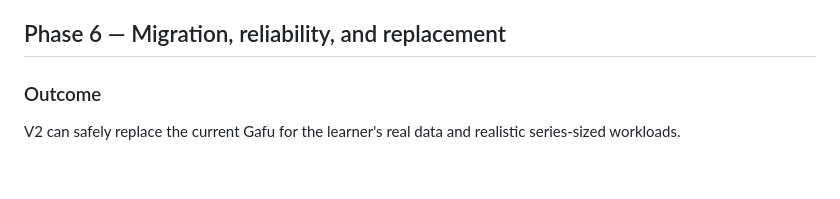
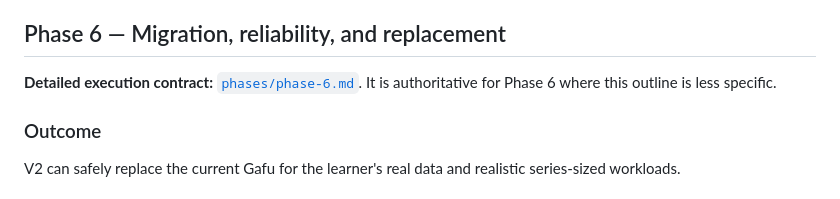
Before and after one commit to garthtrickett/gafu-v2, a Markdown page: v2-impl.md, the part around the change. Drawn GitHub-style; blank space fills up the shorter version.

Commit message:
docs: define phase six replacement contract

```diff
--- a/v2-impl.md
+++ b/v2-impl.md
@@ -592,6 +592,9 @@ Phase 6 must preserve these facts:
 
 ## Phase 6 — Migration, reliability, and replacement
 
+**Detailed execution contract:** [`phases/phase-6.md`](phases/phase-6.md). It is
+authoritative for Phase 6 where this outline is less specific.
+
 ### Outcome
 
 V2 can safely replace the current Gafu for the learner's real data and realistic
```
Also changed, not shown: CONTEXT.md (+20 -0 lines), phases/phase-6.md (added, +371 -0 lines).
